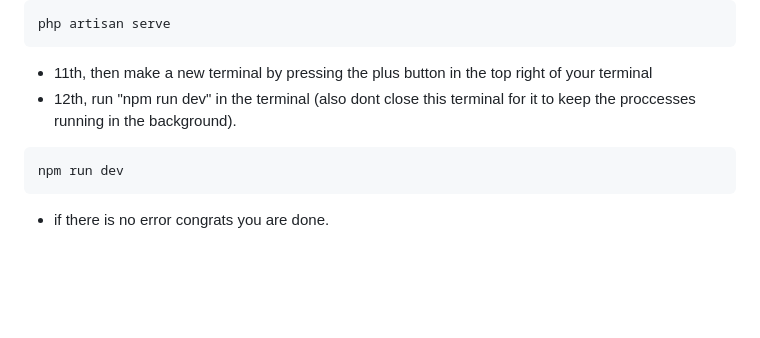
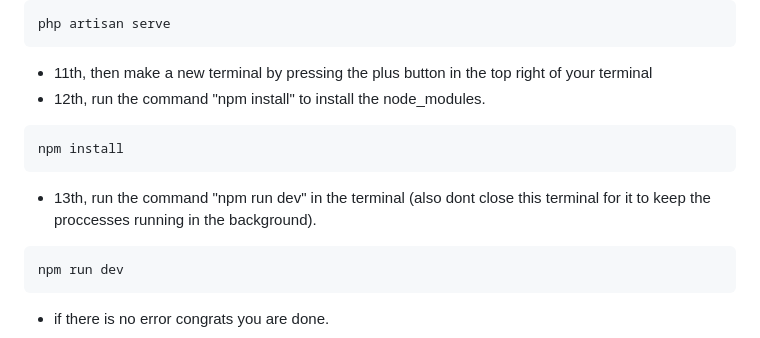
Before and after one commit to JamirBasa/TidyUp, a Markdown page: README.md, the part around the change. Drawn GitHub-style; blank space fills up the shorter version.

````diff
--- a/README.md
+++ b/README.md
@@ -51,7 +51,11 @@ php artisan migrate
 php artisan serve
 ```
 - 11th, then make a new terminal by pressing the plus button in the top right of your terminal
-- 12th, run "npm run dev" in the terminal (also dont close this terminal for it to keep the proccesses running in the background).
+- 12th, run the command "npm install" to install the node_modules.
+```
+npm install
+```
+- 13th, run the command "npm run dev" in the terminal (also dont close this terminal for it to keep the proccesses running in the background).
 ```
 npm run dev
 ```
````
